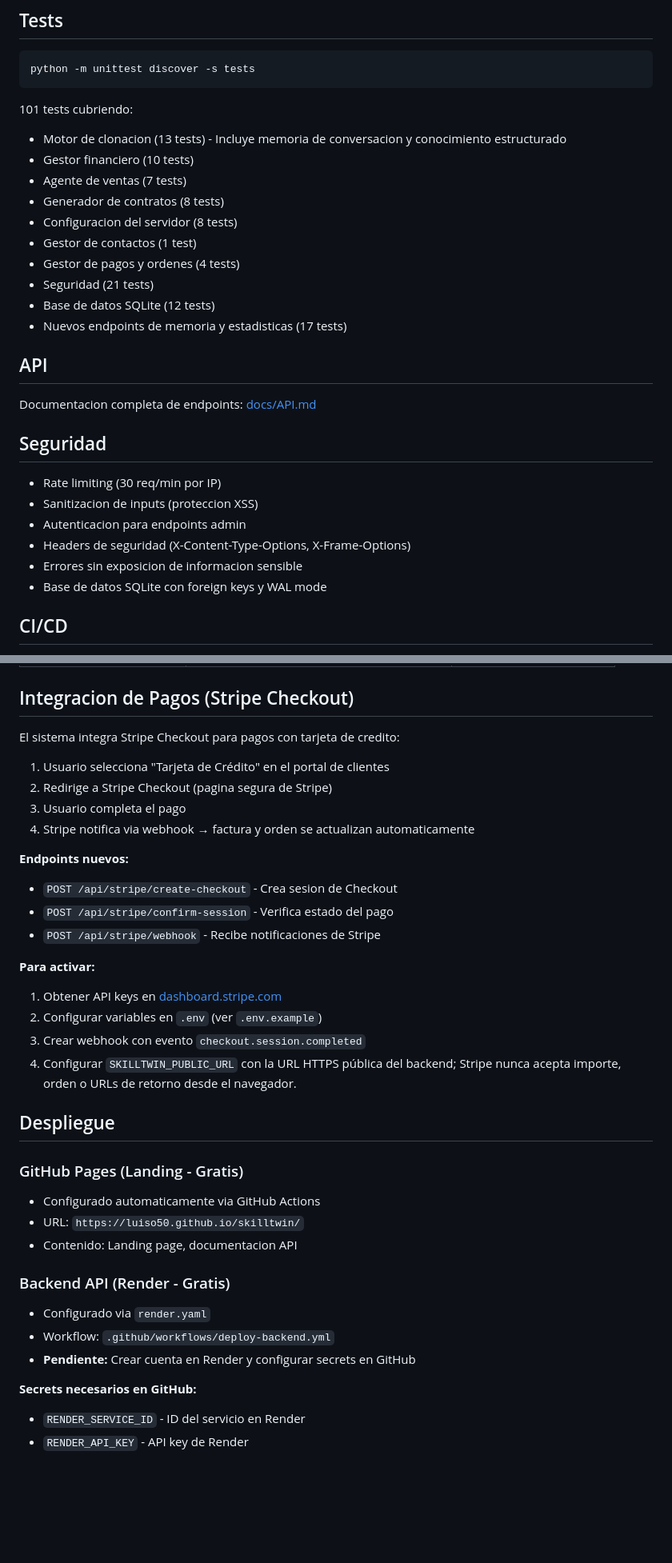
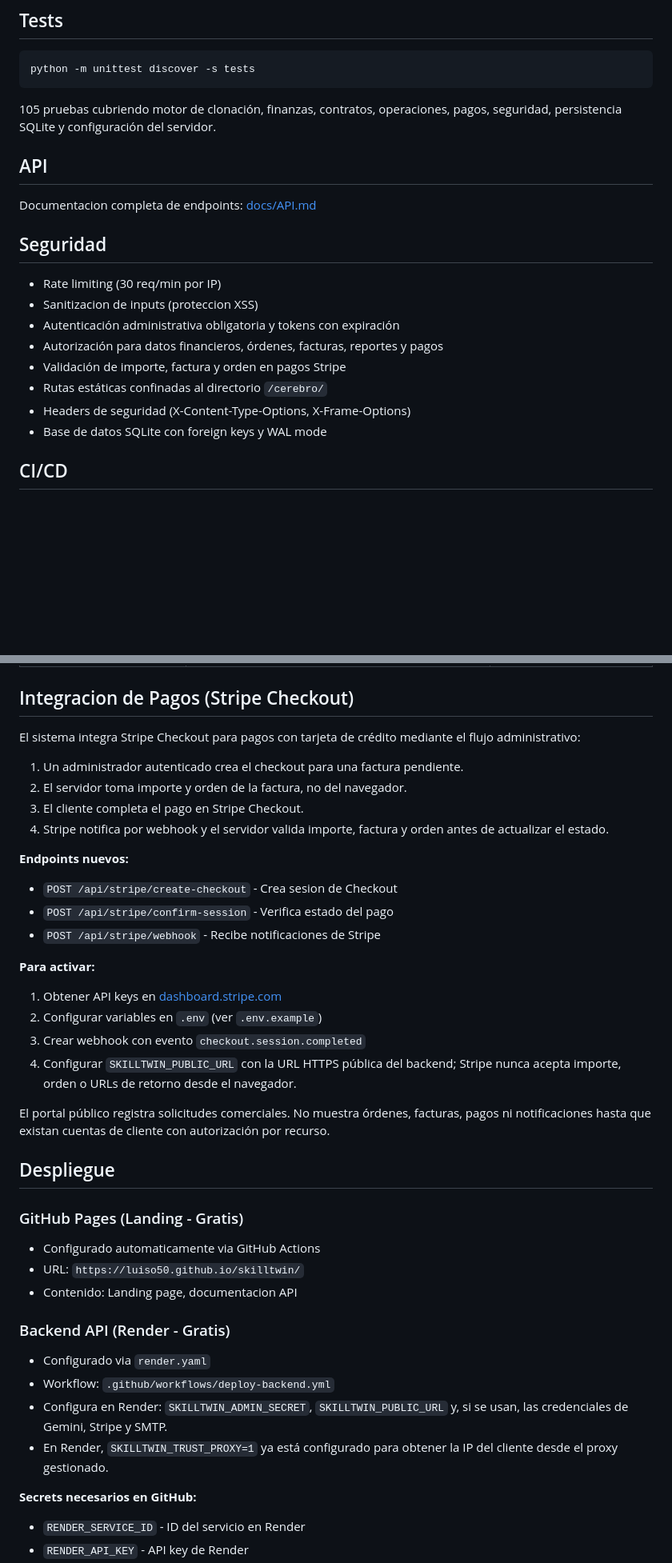
Before and after one commit to Luiso50/skilltwin, a Markdown page: README.md, 2 parts joined by grey strips. Shown at 80% size. GitHub-like rendering; blank space fills up the shorter version.

````diff
--- a/README.md
+++ b/README.md
@@ -173,17 +173,8 @@ Migracion automatica desde JSON: `python -c "from dep_operaciones.database impor
 python -m unittest discover -s tests
 ```
 
-101 tests cubriendo:
-- Motor de clonacion (13 tests) - Incluye memoria de conversacion y conocimiento estructurado
-- Gestor financiero (10 tests)
-- Agente de ventas (7 tests)
-- Generador de contratos (8 tests)
-- Configuracion del servidor (8 tests)
-- Gestor de contactos (1 test)
-- Gestor de pagos y ordenes (4 tests)
-- Seguridad (21 tests)
-- Base de datos SQLite (12 tests)
-- Nuevos endpoints de memoria y estadisticas (17 tests)
+105 pruebas cubriendo motor de clonación, finanzas, contratos, operaciones, pagos,
+seguridad, persistencia SQLite y configuración del servidor.
 
 ## API
 
@@ -193,9 +184,11 @@ Documentacion completa de endpoints: [docs/API.md](docs/API.md)
 
 - Rate limiting (30 req/min por IP)
 - Sanitizacion de inputs (proteccion XSS)
-- Autenticacion para endpoints admin
+- Autenticación administrativa obligatoria y tokens con expiración
+- Autorización para datos financieros, órdenes, facturas, reportes y pagos
+- Validación de importe, factura y orden en pagos Stripe
+- Rutas estáticas confinadas al directorio `/cerebro/`
 - Headers de seguridad (X-Content-Type-Options, X-Frame-Options)
-- Errores sin exposicion de informacion sensible
 - Base de datos SQLite con foreign keys y WAL mode
 
 ## CI/CD
@@ -297,12 +293,12 @@ GitHub Pages solo cubre la parte estatica. Para ejecutar el backend Python en la
 
 ## Integracion de Pagos (Stripe Checkout)
 
-El sistema integra Stripe Checkout para pagos con tarjeta de credito:
+El sistema integra Stripe Checkout para pagos con tarjeta de crédito mediante el flujo administrativo:
 
-1. Usuario selecciona "Tarjeta de Crédito" en el portal de clientes
-2. Redirige a Stripe Checkout (pagina segura de Stripe)
-3. Usuario completa el pago
-4. Stripe notifica via webhook → factura y orden se actualizan automaticamente
+1. Un administrador autenticado crea el checkout para una factura pendiente.
+2. El servidor toma importe y orden de la factura, no del navegador.
+3. El cliente completa el pago en Stripe Checkout.
+4. Stripe notifica por webhook y el servidor valida importe, factura y orden antes de actualizar el estado.
 
 **Endpoints nuevos:**
 - `POST /api/stripe/create-checkout` - Crea sesion de Checkout
@@ -315,6 +311,9 @@ El sistema integra Stripe Checkout para pagos con tarjeta de credito:
 3. Crear webhook con evento `checkout.session.completed`
 4. Configurar `SKILLTWIN_PUBLIC_URL` con la URL HTTPS pública del backend; Stripe nunca acepta importe, orden o URLs de retorno desde el navegador.
 
+El portal público registra solicitudes comerciales. No muestra órdenes, facturas,
+pagos ni notificaciones hasta que existan cuentas de cliente con autorización por recurso.
+
 ## Despliegue
 
 ### GitHub Pages (Landing - Gratis)
@@ -325,7 +324,8 @@ El sistema integra Stripe Checkout para pagos con tarjeta de credito:
 ### Backend API (Render - Gratis)
 - Configurado via `render.yaml`
 - Workflow: `.github/workflows/deploy-backend.yml`
-- **Pendiente:** Crear cuenta en Render y configurar secrets en GitHub
+- Configura en Render: `SKILLTWIN_ADMIN_SECRET`, `SKILLTWIN_PUBLIC_URL` y, si se usan, las credenciales de Gemini, Stripe y SMTP.
+- En Render, `SKILLTWIN_TRUST_PROXY=1` ya está configurado para obtener la IP del cliente desde el proxy gestionado.
 
 **Secrets necesarios en GitHub:**
 - `RENDER_SERVICE_ID` - ID del servicio en Render
````
Also changed, not shown: other parts of README.md (+15 -10 lines).
